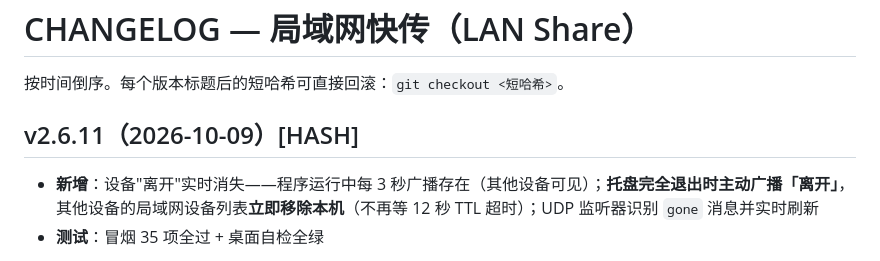
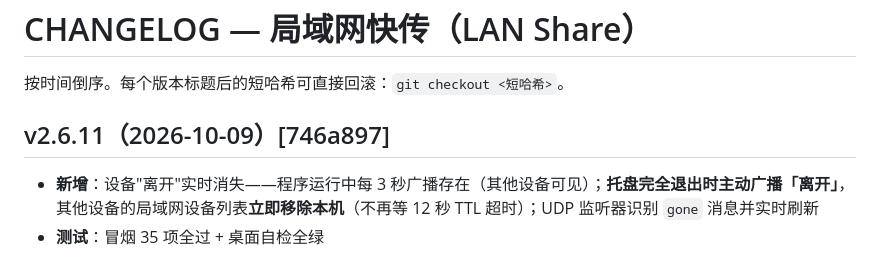
Before and after one commit to YanZi50/GOWORK, a Markdown page: CHANGELOG.md, the part around the change. GitHub-like rendering.

Commit message:
docs(changelog): 回填 v2.6.11 哈希 746a897

```diff
--- a/CHANGELOG.md
+++ b/CHANGELOG.md
@@ -2,7 +2,7 @@
 
 按时间倒序。每个版本标题后的短哈希可直接回滚：`git checkout <短哈希>`。
 
-## v2.6.11（2026-10-09）[HASH]
+## v2.6.11（2026-10-09）[746a897]
 
 - **新增**：设备"离开"实时消失——程序运行中每 3 秒广播存在（其他设备可见）；**托盘完全退出时主动广播「离开」**，其他设备的局域网设备列表**立即移除本机**（不再等 12 秒 TTL 超时）；UDP 监听器识别 `gone` 消息并实时刷新
 - **测试**：冒烟 35 项全过 + 桌面自检全绿
```
